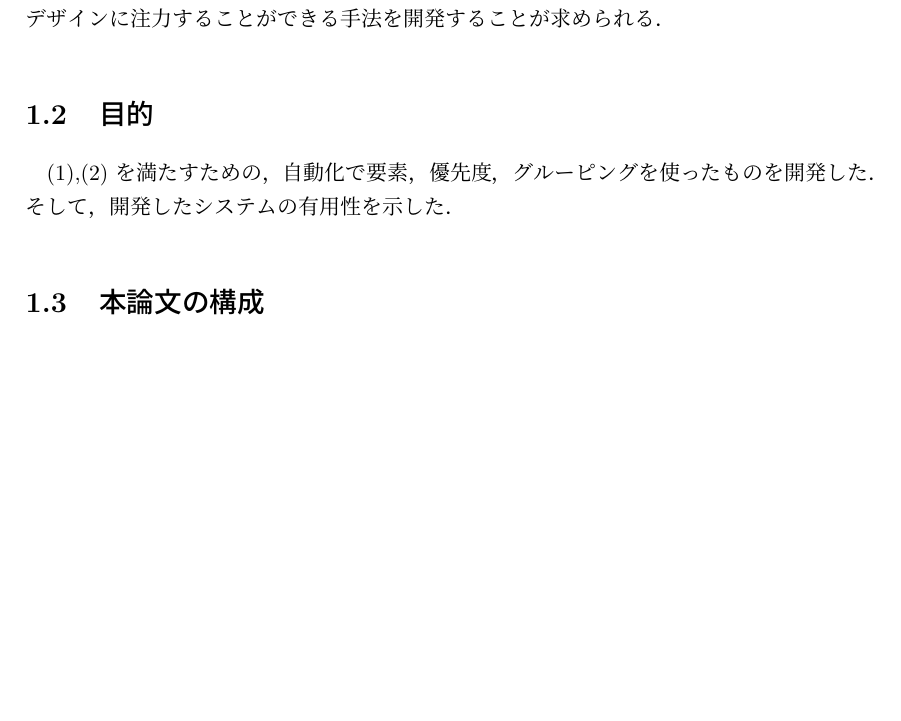
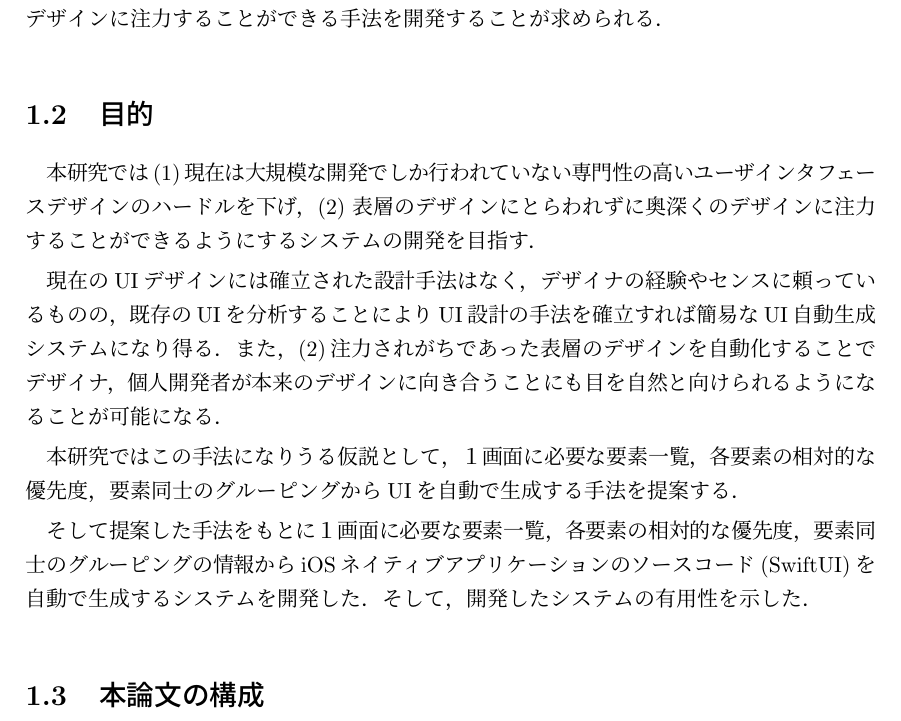
Before and after one commit to masakazozaki/graduation-thesis, a LaTeX thesis (main.tex, which reads 01.tex): part of page 13 of 25, cut so that both start at the same text, the shorter picture padded with empty space. Compiled offline with pLaTeX and dvipdfmx.

Commit message:
feat:  1章描き切った

```diff
--- a/01.tex
+++ b/01.tex
@@ -40,8 +40,15 @@ Goodpatchは2011年にUIデザインに特化したデザイン会社として
 以上のことから，(1)現在は大規模な開発でしか行われていない専門性の高いユーザインタフェースデザインのハードルを下げること，(2)表層のデザインにとらわれずに奥深くのデザインに注力することができる手法を開発することが求められる．
 
 \section{目的}
-(1),(2) を満たすための，自動化で要素，優先度，グルーピングを使ったものを開発した．そして，開発したシステムの有用性を示した．
-%
+本研究では(1)現在は大規模な開発でしか行われていない専門性の高いユーザインタフェースデザインのハードルを下げ，(2) 表層のデザインにとらわれずに奥深くのデザインに注力することができるようにするシステムの開発を目指す．
+
+現在のUIデザインには確立された設計手法はなく，デザイナの経験やセンスに頼っているものの，既存のUIを分析することによりUI設計の手法を確立すれば簡易なUI自動生成システムになり得る．また，(2)注力されがちであった表層のデザインを自動化することでデザイナ，個人開発者が本来のデザインに向き合うことにも目を自然と向けられるようになることが可能になる．
+
+本研究ではこの手法になりうる仮説として，１画面に必要な要素一覧，各要素の相対的な優先度，要素同士のグルーピングからUIを自動で生成する手法を提案する．
+
+
+そして提案した手法をもとに１画面に必要な要素一覧，各要素の相対的な優先度，要素同士のグルーピングの情報からiOSネイティブアプリケーションのソースコード(SwiftUI)を自動で生成するシステムを開発した．そして，開発したシステムの有用性を示した．
+
 \section{本論文の構成}
 
 本論文の構成を示す．
```
Also changed, not shown: main.pdf.
